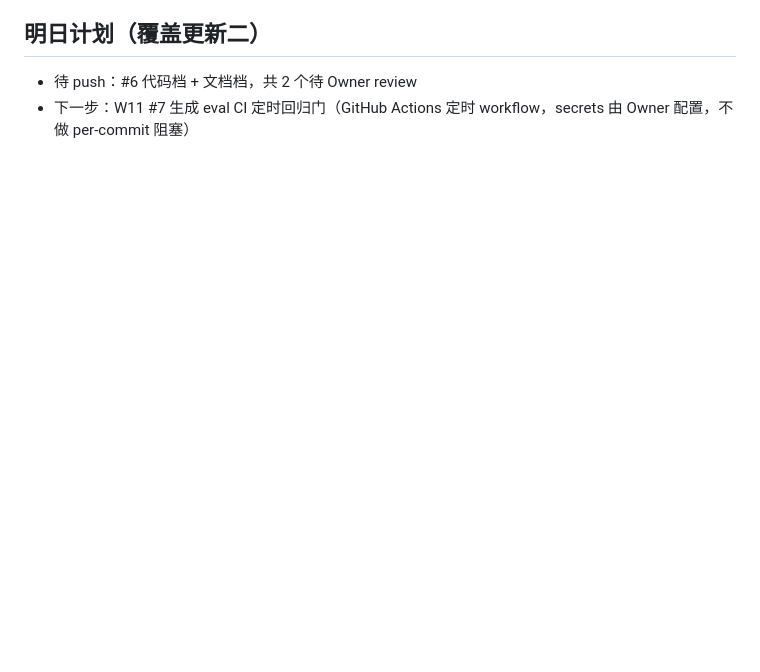
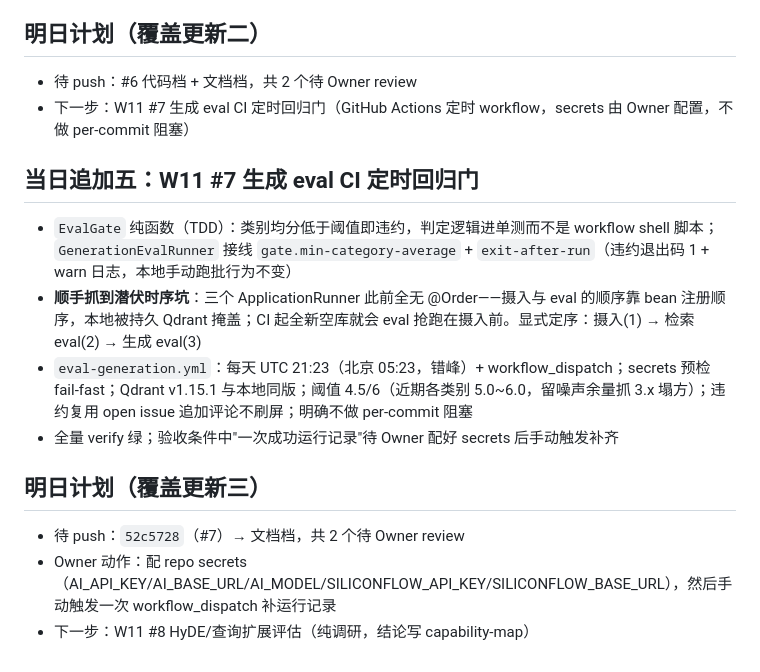
Before and after one commit to GuohuiYin/ai-evolution, a Markdown page: docs/journal/2026-09-14.md, the part around the change. Rendered like a GitHub page; blank space fills up the shorter version.

```diff
--- a/docs/journal/2026-09-14.md
+++ b/docs/journal/2026-09-14.md
@@ -58,3 +58,16 @@
 
 - 待 push：#6 代码档 + 文档档，共 2 个待 Owner review
 - 下一步：W11 #7 生成 eval CI 定时回归门（GitHub Actions 定时 workflow，secrets 由 Owner 配置，不做 per-commit 阻塞）
+
+## 当日追加五：W11 #7 生成 eval CI 定时回归门
+
+- `EvalGate` 纯函数（TDD）：类别均分低于阈值即违约，判定逻辑进单测而不是 workflow shell 脚本；`GenerationEvalRunner` 接线 `gate.min-category-average` + `exit-after-run`（违约退出码 1 + warn 日志，本地手动跑批行为不变）
+- **顺手抓到潜伏时序坑**：三个 ApplicationRunner 此前全无 @Order——摄入与 eval 的顺序靠 bean 注册顺序，本地被持久 Qdrant 掩盖；CI 起全新空库就会 eval 抢跑在摄入前。显式定序：摄入(1) → 检索 eval(2) → 生成 eval(3)
+- `eval-generation.yml`：每天 UTC 21:23（北京 05:23，错峰）+ workflow_dispatch；secrets 预检 fail-fast；Qdrant v1.15.1 与本地同版；阈值 4.5/6（近期各类别 5.0~6.0，留噪声余量抓 3.x 塌方）；违约复用 open issue 追加评论不刷屏；明确不做 per-commit 阻塞
+- 全量 verify 绿；验收条件中"一次成功运行记录"待 Owner 配好 secrets 后手动触发补齐
+
+## 明日计划（覆盖更新三）
+
+- 待 push：`52c5728`（#7）→ 文档档，共 2 个待 Owner review
+- Owner 动作：配 repo secrets（AI_API_KEY/AI_BASE_URL/AI_MODEL/SILICONFLOW_API_KEY/SILICONFLOW_BASE_URL），然后手动触发一次 workflow_dispatch 补运行记录
+- 下一步：W11 #8 HyDE/查询扩展评估（纯调研，结论写 capability-map）
```
Also changed, not shown: docs/eval/README.md (+7 -3 lines), 1 other file.
